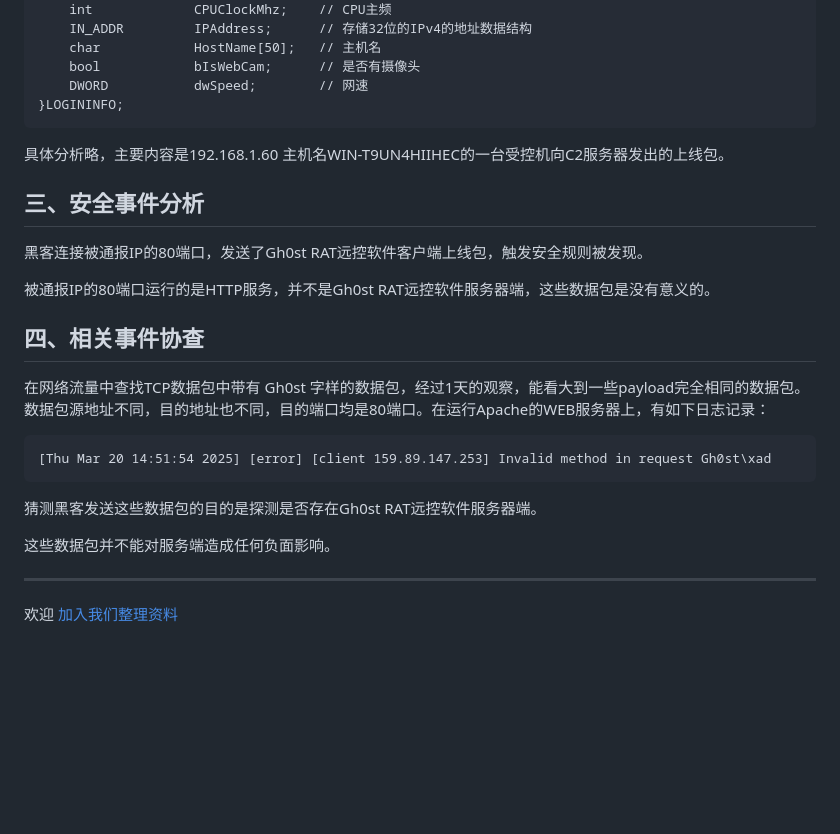
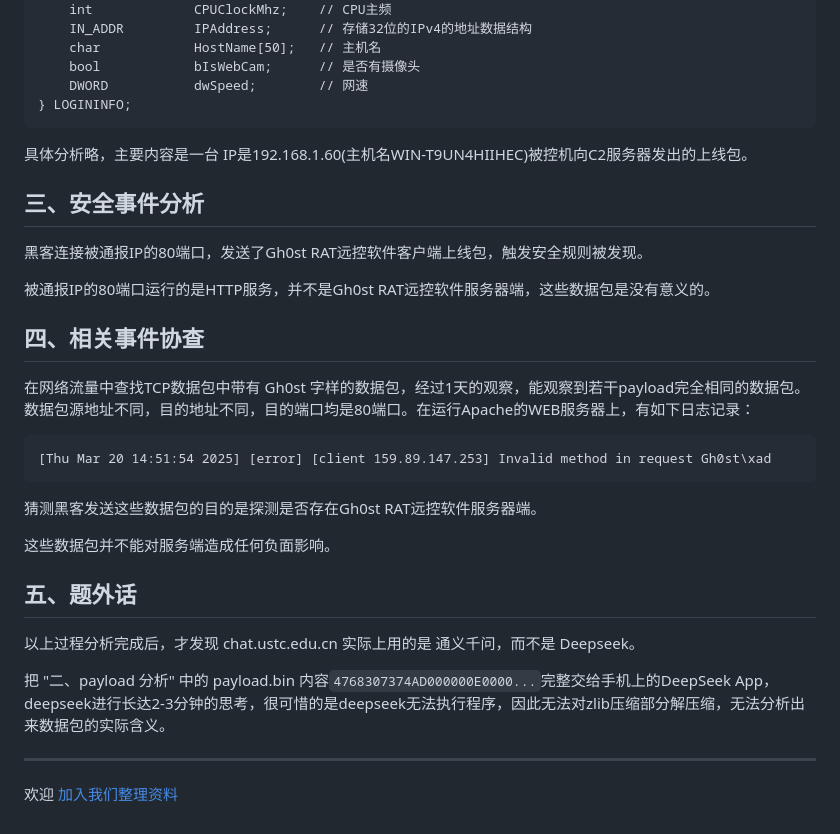
Before and after one commit to bg6cq/ITTS, a Markdown page: security/gh0st/README.md, the part around the change. GitHub-like rendering; blank space fills up the shorter version.

Commit message:
Gh0st RAT

````diff
--- a/security/gh0st/README.md
+++ b/security/gh0st/README.md
@@ -139,9 +139,9 @@ typedef struct
     char            HostName[50];   // 主机名
     bool            bIsWebCam;      // 是否有摄像头
     DWORD           dwSpeed;        // 网速
-}LOGININFO;
+} LOGININFO;
 ```
-具体分析略，主要内容是192.168.1.60 主机名WIN-T9UN4HIIHEC的一台受控机向C2服务器发出的上线包。
+具体分析略，主要内容是一台 IP是192.168.1.60(主机名WIN-T9UN4HIIHEC)被控机向C2服务器发出的上线包。
 
 ## 三、安全事件分析
 
@@ -151,7 +151,7 @@ typedef struct
 
 ## 四、相关事件协查
 
-在网络流量中查找TCP数据包中带有 Gh0st 字样的数据包，经过1天的观察，能看大到一些payload完全相同的数据包。数据包源地址不同，目的地址也不同，目的端口均是80端口。在运行Apache的WEB服务器上，有如下日志记录：
+在网络流量中查找TCP数据包中带有 Gh0st 字样的数据包，经过1天的观察，能观察到若干payload完全相同的数据包。数据包源地址不同，目的地址不同，目的端口均是80端口。在运行Apache的WEB服务器上，有如下日志记录：
 ```
 [Thu Mar 20 14:51:54 2025] [error] [client 159.89.147.253] Invalid method in request Gh0st\xad
 ```
@@ -160,6 +160,11 @@ typedef struct
 
 这些数据包并不能对服务端造成任何负面影响。
 
+## 五、题外话
+
+以上过程分析完成后，才发现 chat.ustc.edu.cn 实际上用的是 通义千问，而不是 Deepseek。
+
+把 "二、payload 分析" 中的 payload.bin 内容`4768307374AD000000E0000...`完整交给手机上的DeepSeek App，deepseek进行长达2-3分钟的思考，很可惜的是deepseek无法执行程序，因此无法对zlib压缩部分解压缩，无法分析出来数据包的实际含义。
 
 ***
 欢迎 [加入我们整理资料](https://github.com/bg6cq/ITTS)
````
